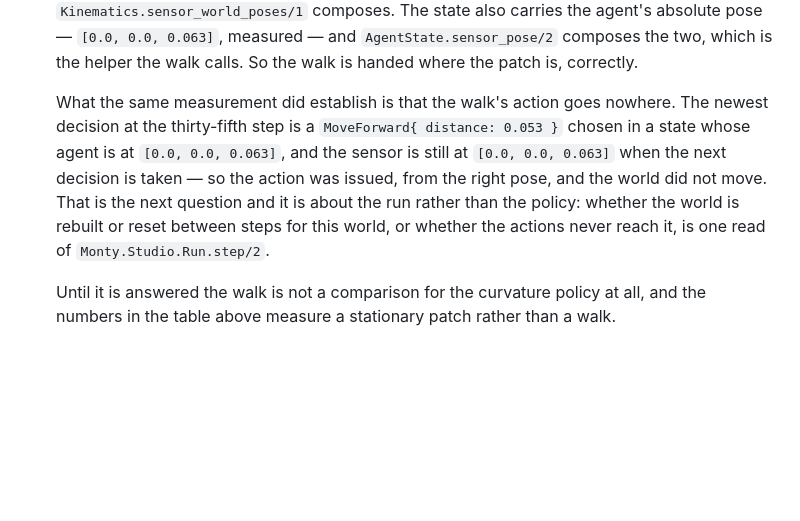
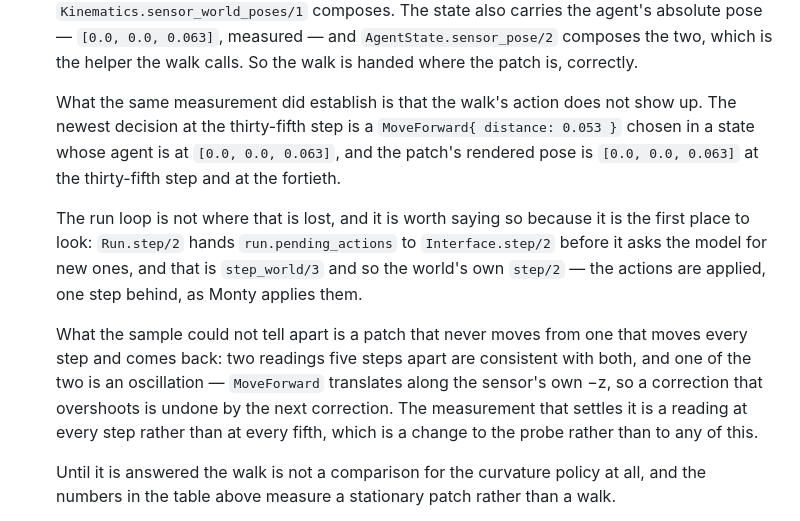
Before and after one commit to d-led/ex.tbp.monty, a Markdown page: docs/cad.md, the part around the change. Drawn GitHub-style; blank space fills up the shorter version.

Commit message:
The run loop applies the actions; the sample cannot tell static from oscillating
`Run.step/2` hands `pending_actions` to `Interface.step/2`, which is `step_world`
and so the world's own step, one step behind as Monty applies them — so the
actions reach the world and the run loop is not where they are lost.

Two readings five steps apart both showing [0.0, 0.0, 0.063] are consistent with
a patch that never moves and with one that is corrected back every step, since
`MoveForward` translates along the sensor's -z and an overshoot is undone. A
reading at every step, rather than every fifth, is what settles it.

```diff
--- a/docs/cad.md
+++ b/docs/cad.md
@@ -246,14 +246,24 @@ scene, not a config, knows where the object is.
    `AgentState.sensor_pose/2` composes the two, which is the helper the walk calls.
    So the walk is handed where the patch is, correctly.
 
-   What the same measurement did establish is that the walk's action goes nowhere.
-   The newest decision at the thirty-fifth step is a `MoveForward{ distance: 0.053 }`
-   chosen in a state whose agent is at `[0.0, 0.0, 0.063]`, and the sensor is still
-   at `[0.0, 0.0, 0.063]` when the next decision is taken — so the action was
-   issued, from the right pose, and the world did not move. That is the next
-   question and it is about the run rather than the policy: whether the world is
-   rebuilt or reset between steps for this world, or whether the actions never reach
-   it, is one read of `Monty.Studio.Run.step/2`.
+   What the same measurement did establish is that the walk's action does not show
+   up. The newest decision at the thirty-fifth step is a
+   `MoveForward{ distance: 0.053 }` chosen in a state whose agent is at
+   `[0.0, 0.0, 0.063]`, and the patch's rendered pose is `[0.0, 0.0, 0.063]` at the
+   thirty-fifth step and at the fortieth.
+
+   The run loop is not where that is lost, and it is worth saying so because it is
+   the first place to look: `Run.step/2` hands `run.pending_actions` to
+   `Interface.step/2` before it asks the model for new ones, and that is
+   `step_world/3` and so the world's own `step/2` — the actions are applied, one
+   step behind, as Monty applies them.
+
+   What the sample could not tell apart is a patch that never moves from one that
+   moves every step and comes back: two readings five steps apart are consistent
+   with both, and one of the two is an oscillation — `MoveForward` translates along
+   the sensor's own −z, so a correction that overshoots is undone by the next
+   correction. The measurement that settles it is a reading at every step rather
+   than at every fifth, which is a change to the probe rather than to any of this.
 
    Until it is answered the walk is not a comparison for the curvature policy at
    all, and the numbers in the table above measure a stationary patch rather than a
```
